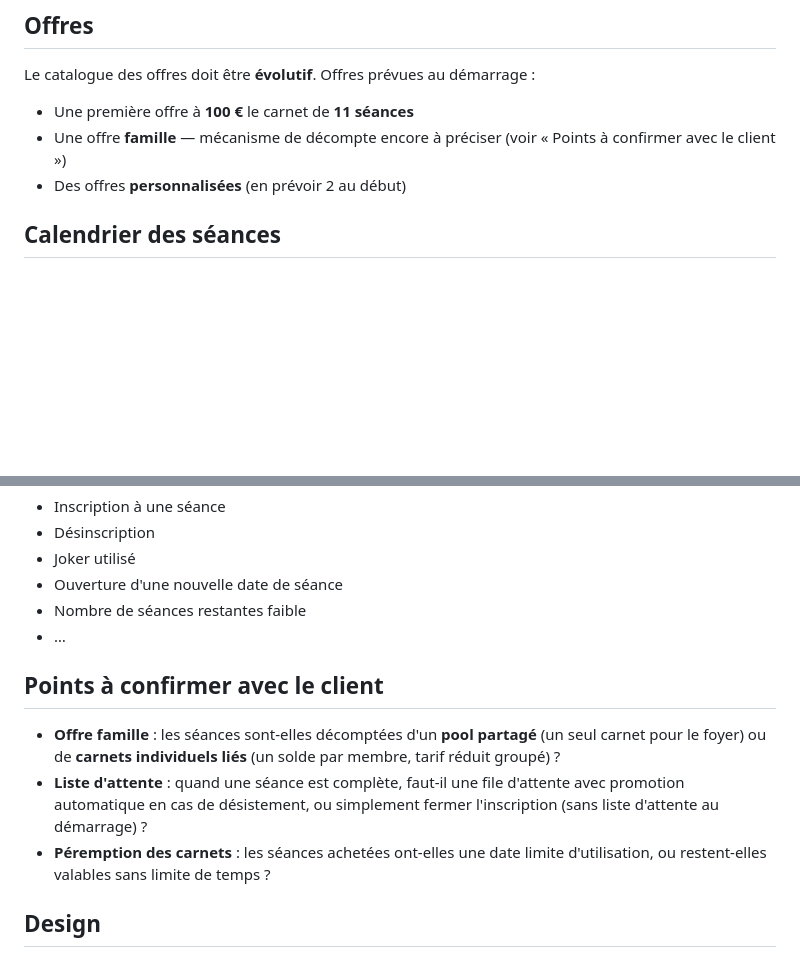
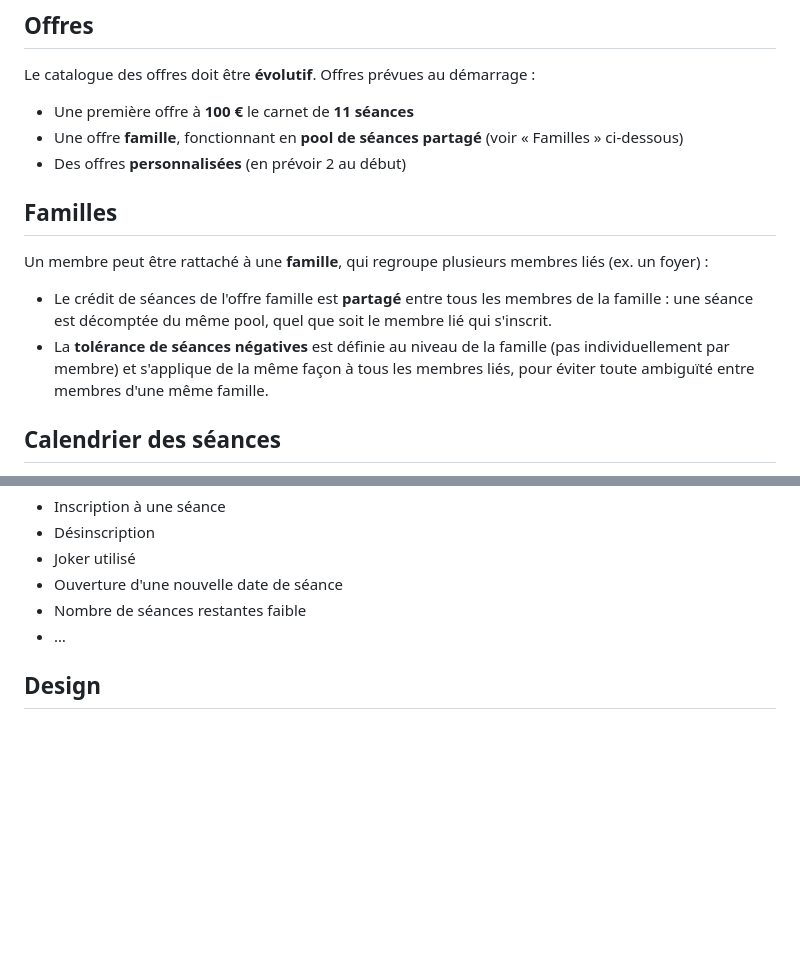
Before and after one commit to pimpim13/garage, a Markdown page: claude.md, 2 parts joined by grey strips. Drawn GitHub-style; blank space fills up the shorter version.

```diff
--- a/claude.md
+++ b/claude.md
@@ -25,8 +25,15 @@ L'application doit être prête à intégrer un système de paiement, qui ne ser
 Le catalogue des offres doit être **évolutif**. Offres prévues au démarrage :
 
 - Une première offre à **100 €** le carnet de **11 séances**
-- Une offre **famille** — mécanisme de décompte encore à préciser (voir « Points à confirmer avec le client »)
+- Une offre **famille**, fonctionnant en **pool de séances partagé** (voir « Familles » ci-dessous)
 - Des offres **personnalisées** (en prévoir 2 au début)
+
+## Familles
+
+Un membre peut être rattaché à une **famille**, qui regroupe plusieurs membres liés (ex. un foyer) :
+
+- Le crédit de séances de l'offre famille est **partagé** entre tous les membres de la famille : une séance est décomptée du même pool, quel que soit le membre lié qui s'inscrit.
+- La **tolérance de séances négatives** est définie au niveau de la famille (pas individuellement par membre) et s'applique de la même façon à tous les membres liés, pour éviter toute ambiguïté entre membres d'une même famille.
 
 ## Calendrier des séances
 
@@ -85,12 +116,6 @@ Système de notification (par email dans un premier temps, extensible ensuite à
 - Nombre de séances restantes faible
 - …
 
-## Points à confirmer avec le client
-
-- **Offre famille** : les séances sont-elles décomptées d'un **pool partagé** (un seul carnet pour le foyer) ou de **carnets individuels liés** (un solde par membre, tarif réduit groupé) ?
-- **Liste d'attente** : quand une séance est complète, faut-il une file d'attente avec promotion automatique en cas de désistement, ou simplement fermer l'inscription (sans liste d'attente au démarrage) ?
-- **Péremption des carnets** : les séances achetées ont-elles une date limite d'utilisation, ou restent-elles valables sans limite de temps ?
-
 ## Design
 
 Structure et parcours UX (vue calendrier hebdomadaire, navigation par pastilles de jour, cards) inspirés de l'application **peppy.cool**.
```
Also changed, not shown: other parts of claude.md (+25 -1 lines).
